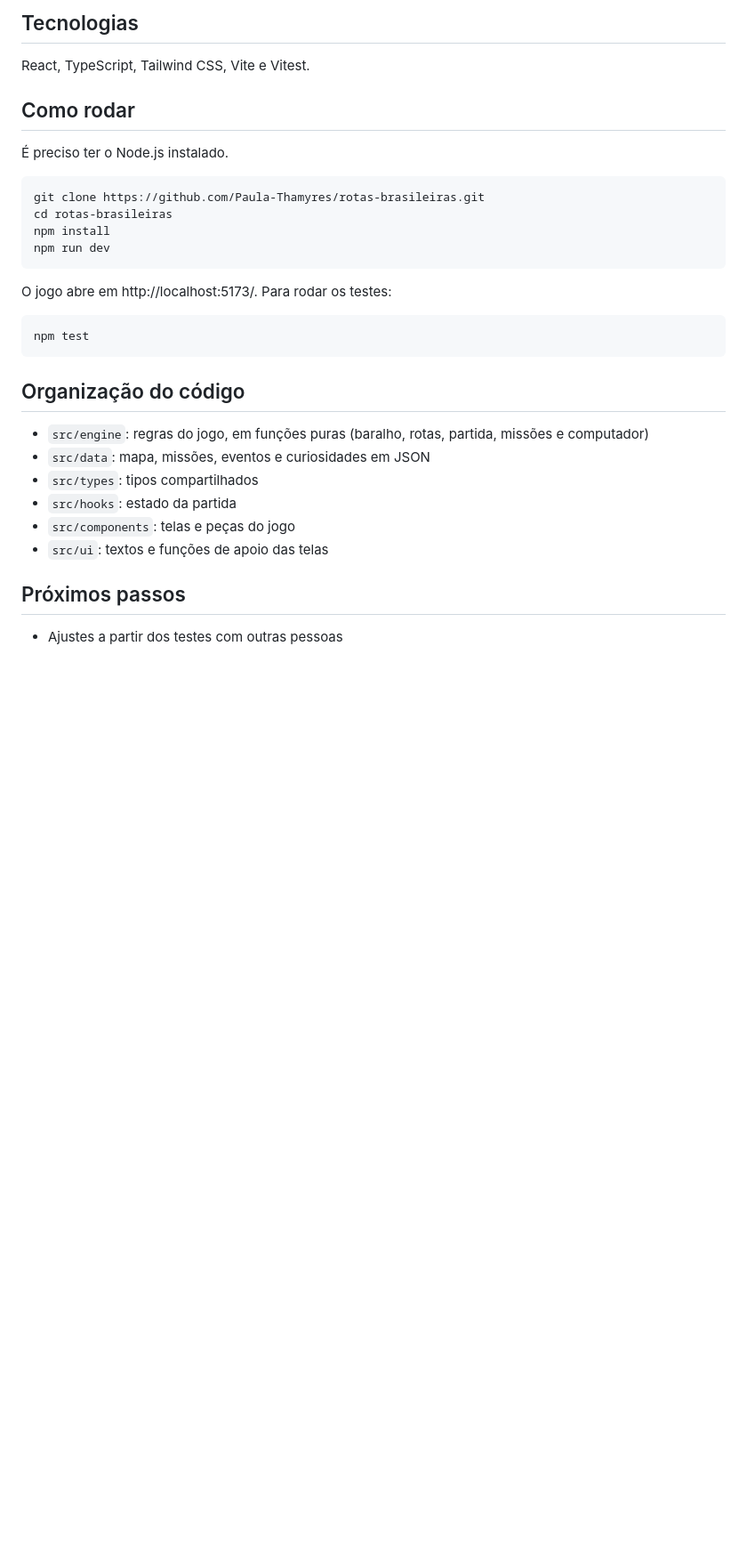
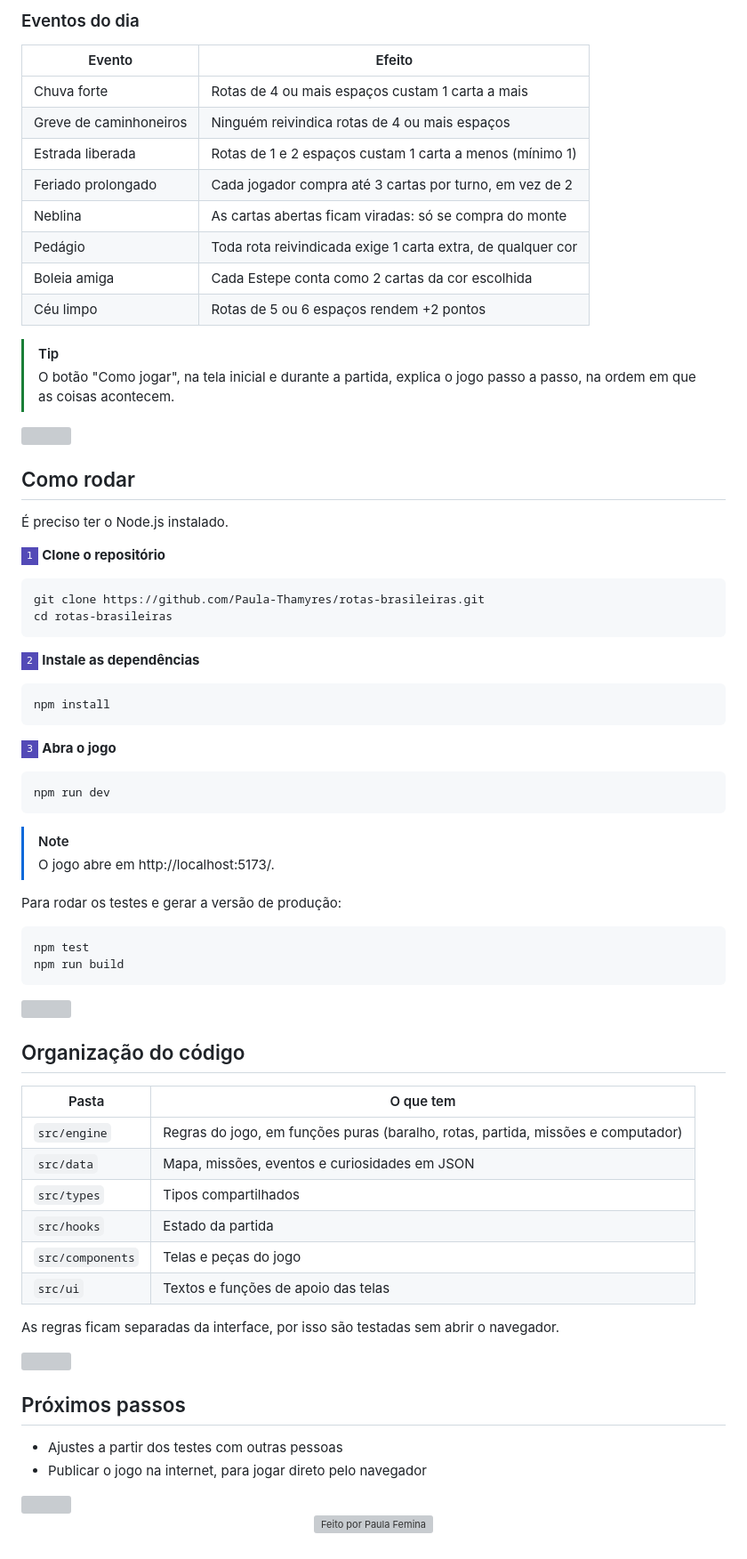
Before and after one commit to Paula-Thamyres/rotas-brasileiras, a Markdown page: README.md, the part around one of its changes. Shown at 89% size. GitHub-like rendering; badges without logos; blank space fills up the shorter version; grey boxes are pictures that could not be loaded.

```diff
--- a/README.md
+++ b/README.md
@@ -26,4 +63,17 @@ O botão "Como jogar" abre um tutorial passo a passo, na tela inicial e durante
 
-## Tecnologias
+### Eventos do dia
 
-React, TypeScript, Tailwind CSS, Vite e Vitest.
+| Evento | Efeito |
+| --- | --- |
+| Chuva forte | Rotas de 4 ou mais espaços custam 1 carta a mais |
+| Greve de caminhoneiros | Ninguém reivindica rotas de 4 ou mais espaços |
+| Estrada liberada | Rotas de 1 e 2 espaços custam 1 carta a menos (mínimo 1) |
+| Feriado prolongado | Cada jogador compra até 3 cartas por turno, em vez de 2 |
+| Neblina | As cartas abertas ficam viradas: só se compra do monte |
+| Pedágio | Toda rota reivindicada exige 1 carta extra, de qualquer cor |
+| Boleia amiga | Cada Estepe conta como 2 cartas da cor escolhida |
+| Céu limpo | Rotas de 5 ou 6 espaços rendem +2 pontos |
+
+> [!TIP]
+> O botão "Como jogar", na tela inicial e durante a partida, explica o jogo passo a passo, na ordem em que as coisas acontecem.
+
@@ -32,15 +83,31 @@ React, TypeScript, Tailwind CSS, Vite e Vitest.
 
 É preciso ter o Node.js instalado.
 
+![1](https://img.shields.io/badge/-1-534AB7?style=flat-square) **Clone o repositório**
+
 ~~~
 git clone https://github.com/Paula-Thamyres/rotas-brasileiras.git
 cd rotas-brasileiras
+~~~
+
+![2](https://img.shields.io/badge/-2-534AB7?style=flat-square) **Instale as dependências**
+
+~~~
 npm install
+~~~
+
+![3](https://img.shields.io/badge/-3-534AB7?style=flat-square) **Abra o jogo**
+
+~~~
 npm run dev
 ~~~
 
-O jogo abre em http://localhost:5173/. Para rodar os testes:
+> [!NOTE]
+> O jogo abre em http://localhost:5173/.
+
+Para rodar os testes e gerar a versão de produção:
 
 ~~~
 npm test
+npm run build
 ~~~
@@ -47,13 +116,28 @@ npm test
 
 ## Organização do código
 
-- `src/engine`: regras do jogo, em funções puras (baralho, rotas, partida, missões e computador)
-- `src/data`: mapa, missões, eventos e curiosidades em JSON
-- `src/types`: tipos compartilhados
-- `src/hooks`: estado da partida
-- `src/components`: telas e peças do jogo
-- `src/ui`: textos e funções de apoio das telas
+| Pasta | O que tem |
+| --- | --- |
+| `src/engine` | Regras do jogo, em funções puras (baralho, rotas, partida, missões e computador) |
+| `src/data` | Mapa, missões, eventos e curiosidades em JSON |
+| `src/types` | Tipos compartilhados |
+| `src/hooks` | Estado da partida |
+| `src/components` | Telas e peças do jogo |
+| `src/ui` | Textos e funções de apoio das telas |
+
+As regras ficam separadas da interface, por isso são testadas sem abrir o navegador.
+
+<img src="assets/faixa.svg" alt="" width="100%">
 
 ## Próximos passos
 
 - Ajustes a partir dos testes com outras pessoas
+- Publicar o jogo na internet, para jogar direto pelo navegador
+
+<img src="assets/faixa.svg" alt="" width="100%">
+
+<p align="center">
+  <a href="https://github.com/Paula-Thamyres">
+    <img src="assets/rodape.svg" alt="Feito por Paula Femina" width="100%">
+  </a>
+</p>
```
Also changed, not shown: other parts of README.md (+52 -12 lines), assets/mesa.png (added), 3 other files.
